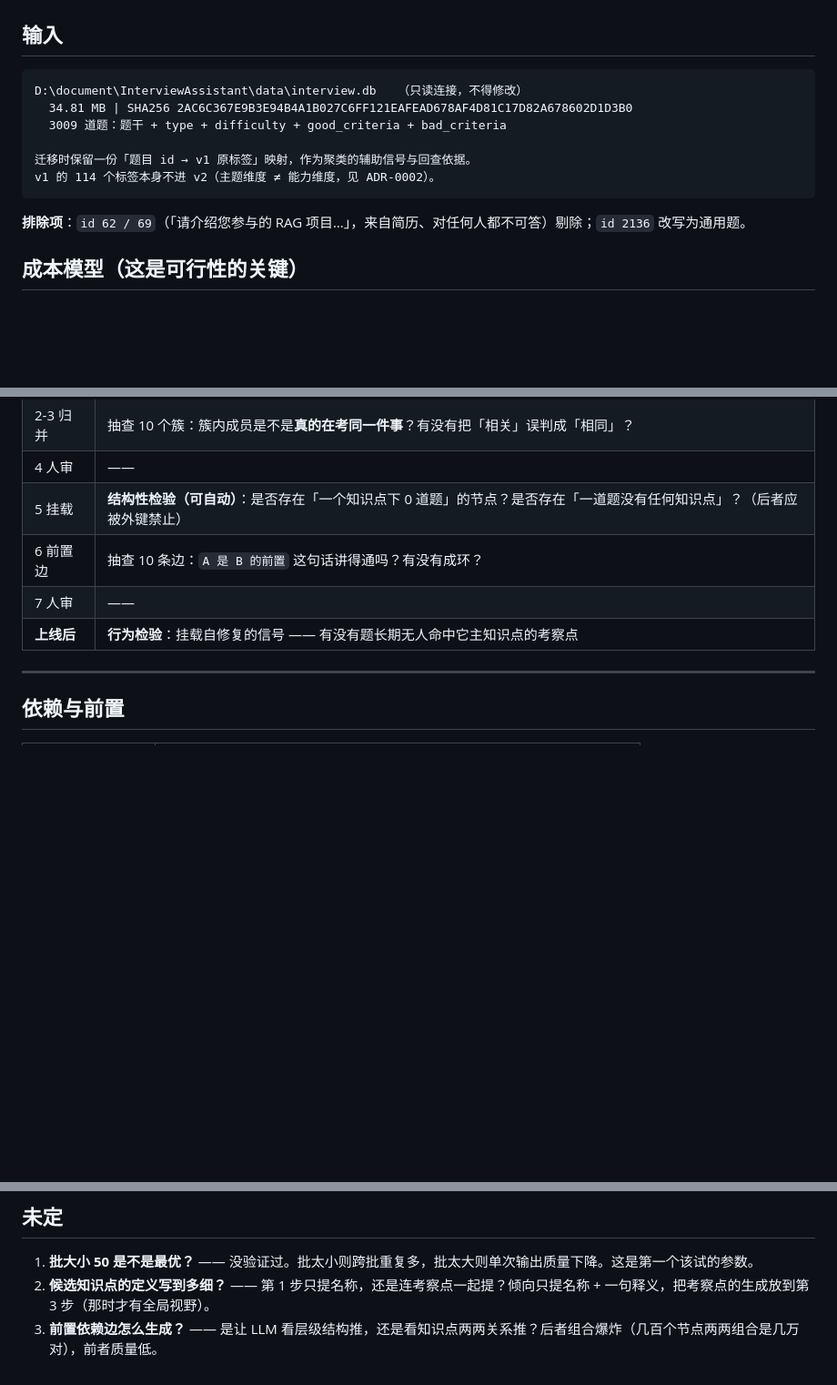
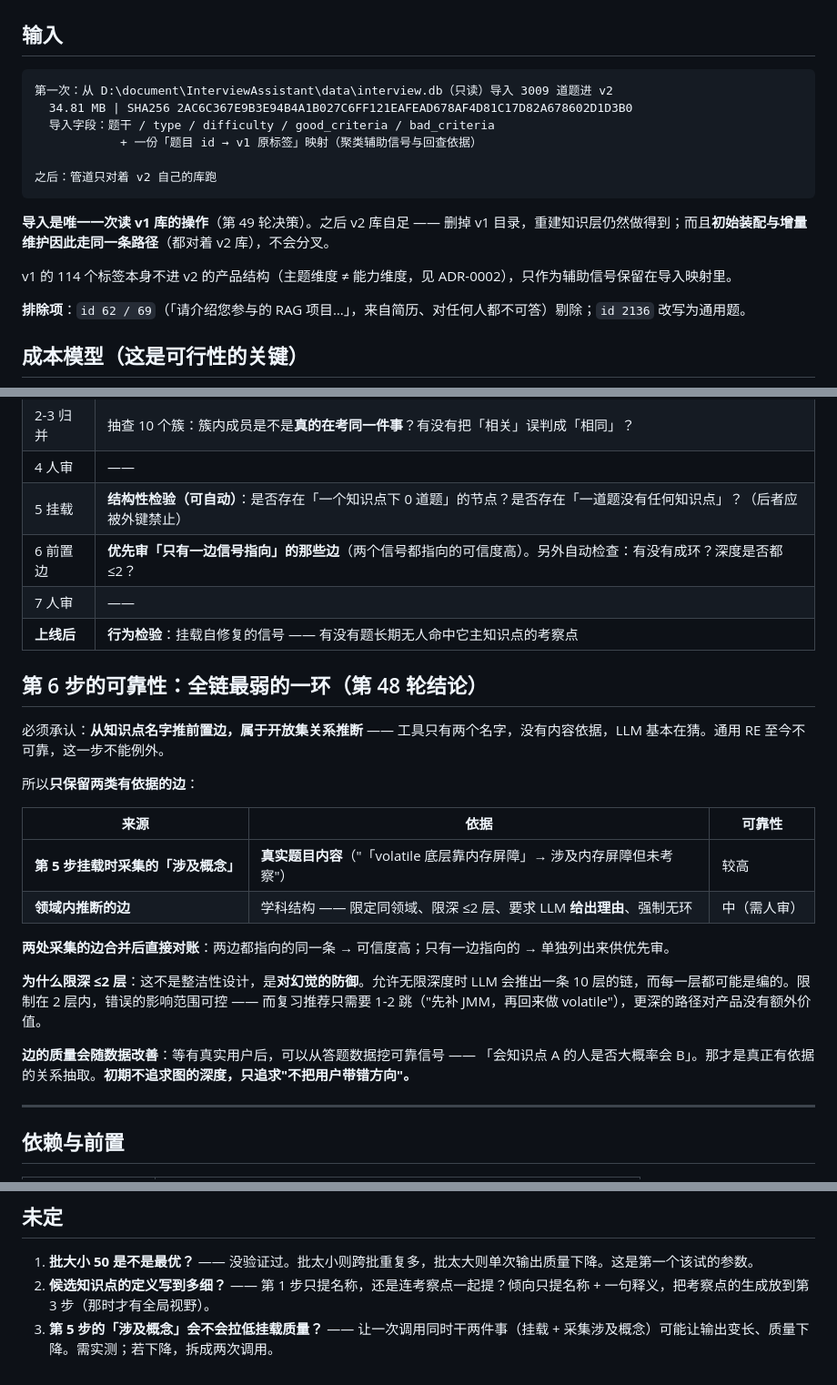
Before and after one commit to wonder-dream/DeepGrill, a Markdown page: docs/知识层构建管道.md, 3 parts joined by grey strips. Shown at 91% size. GitHub-like rendering; blank space fills up the shorter version.

Commit message:
docs: 种子数据入 v2 库，前置依赖边只做两类
一、种子数据来源：导入一次，之后管道只对着 v2 库跑

原本管道设计成每次读 v1 的库。改为：**导入 v2 是唯一一次读 v1 的
操作**，之后 v2 库自足 —— 删掉 v1 目录，重建知识层仍然做得到。

理由是比较三种做法的长期后果（六个月后，而不是现在）：

· 快照文件进仓库 → 过渡期结束后没人会主动删它，仓库里永久躺着一份
  没人用、不敢删、且可能与 v1 库不一致的数据文件
· 直接读 v1 库 → v2 仓库**不自足**：换电脑、整理目录、重装都会断，
  而且**它不报错**，只会静静读到不存在的路径或已改动的内容
· 存进 v2 库 → v2 自足、溯源永久保留，且**初始装配与增量维护走同
  一条路径**（都对着 v2 库），而前两者会让它们永久分叉

代价是同一道题有两套评分依据并存，用一条纪律解掉：
`questions.good_criteria` 是**离线素材**，`criteria` 表是**产品数
据**，**运行时逻辑（判分 / 追问 / 报告 / 掌握度）只准读 criteria
表**。违反这条不会报错，只会让判分悄悄用上一份没人再维护的旧标准。

二、前置依赖边：承认它是全链最弱一环

从知识点名字推前置边属于**开放集关系推断** —— 工具只有两个名字、
没有内容依据，LLM 基本在猜。通用 RE 至今不可靠，这一步不能例外。

改为**只做有依据的两类边**：① 第 5 步挂载时从真实题目内容采集的
「涉及概念」② 领域内推断（限同领域、限深 ≤2 层、要求理由、强制无
环）。两处合并后直接对账：两个信号都指向的可信度高，只有一边指向
的单独列出优先审。

**限深 ≤2 不是整洁性设计，是对幻觉的防御** —— 允许无限深度时 LLM
会推出一条 10 层的链而每层都可能是编的；而复习推荐只需要 1-2 跳。

原本打算保留的「两两判断」方案已删除：几百个节点两两组合是几万
对。真正的可靠信号要等有真实用户后从答题数据挖（「会 A 的人是否
大概率会 B」）。

三、范围基线新增决策 48-49

````diff
--- a/docs/知识层构建管道.md
+++ b/docs/知识层构建管道.md
@@ -9,13 +9,17 @@
 ## 输入
 
 ```
-D:\document\InterviewAssistant\data\interview.db   （只读连接，不得修改）
+第一次：从 D:\document\InterviewAssistant\data\interview.db（只读）导入 3009 道题进 v2
   34.81 MB | SHA256 2AC6C367E9B3E94B4A1B027C6FF121EAFEAD678AF4D81C17D82A678602D1D3B0
-  3009 道题：题干 + type + difficulty + good_criteria + bad_criteria
+  导入字段：题干 / type / difficulty / good_criteria / bad_criteria
+            + 一份「题目 id → v1 原标签」映射（聚类辅助信号与回查依据）
 
-迁移时保留一份「题目 id → v1 原标签」映射，作为聚类的辅助信号与回查依据。
-v1 的 114 个标签本身不进 v2（主题维度 ≠ 能力维度，见 ADR-0002）。
+之后：管道只对着 v2 自己的库跑
 ```
+
+**导入是唯一一次读 v1 库的操作**（第 49 轮决策）。之后 v2 库自足 —— 删掉 v1 目录，重建知识层仍然做得到；而且**初始装配与增量维护因此走同一条路径**（都对着 v2 库），不会分叉。
+
+v1 的 114 个标签本身不进 v2 的产品结构（主题维度 ≠ 能力维度，见 ADR-0002），只作为辅助信号保留在导入映射里。
 
 **排除项**：`id 62 / 69`（「请介绍您参与的 RAG 项目…」，来自简历、对任何人都不可答）剔除；`id 2136` 改写为通用题。
 
@@ -97,9 +101,26 @@ v1 的 114 个标签本身不进 v2（主题维度 ≠ 能力维度，见 ADR-00
 | 2-3 归并 | 抽查 10 个簇：簇内成员是不是**真的在考同一件事**？有没有把「相关」误判成「相同」？ |
 | 4 人审 | —— |
 | 5 挂载 | **结构性检验（可自动）**：是否存在「一个知识点下 0 道题」的节点？是否存在「一道题没有任何知识点」？（后者应被外键禁止） |
-| 6 前置边 | 抽查 10 条边：`A 是 B 的前置` 这句话讲得通吗？有没有成环？ |
+| 6 前置边 | **优先审「只有一边信号指向」的那些边**（两个信号都指向的可信度高）。另外自动检查：有没有成环？深度是否都 ≤2？ |
 | 7 人审 | —— |
 | **上线后** | **行为检验**：挂载自修复的信号 —— 有没有题长期无人命中它主知识点的考察点 |
+
+## 第 6 步的可靠性：全链最弱的一环（第 48 轮结论）
+
+必须承认：**从知识点名字推前置边，属于开放集关系推断** —— 工具只有两个名字，没有内容依据，LLM 基本在猜。通用 RE 至今不可靠，这一步不能例外。
+
+所以**只保留两类有依据的边**：
+
+| 来源 | 依据 | 可靠性 |
+|---|---|---|
+| **第 5 步挂载时采集的「涉及概念」** | **真实题目内容**（"「volatile 底层靠内存屏障」→ 涉及内存屏障但未考察"） | 较高 |
+| **领域内推断的边** | 学科结构 —— 限定同领域、限深 ≤2 层、要求 LLM **给出理由**、强制无环 | 中（需人审） |
+
+**两处采集的边合并后直接对账**：两边都指向的同一条 → 可信度高；只有一边指向的 → 单独列出来供优先审。
+
+**为什么限深 ≤2 层**：这不是整洁性设计，是**对幻觉的防御**。允许无限深度时 LLM 会推出一条 10 层的链，而每一层都可能是编的。限制在 2 层内，错误的影响范围可控 —— 而复习推荐只需要 1-2 跳（"先补 JMM，再回来做 volatile"），更深的路径对产品没有额外价值。
+
+**边的质量会随数据改善**：等有真实用户后，可以从答题数据挖可靠信号 —— 「会知识点 A 的人是否大概率会 B」。那才是真正有依据的关系抽取。**初期不追求图的深度，只追求"不把用户带错方向"。**
 
 ---
 
@@ -116,4 +137,4 @@ v1 的 114 个标签本身不进 v2（主题维度 ≠ 能力维度，见 ADR-00
 
 1. **批大小 50 是不是最优？** —— 没验证过。批太小则跨批重复多，批太大则单次输出质量下降。这是第一个该试的参数。
 2. **候选知识点的定义写到多细？** —— 第 1 步只提名称，还是连考察点一起提？倾向只提名称 + 一句释义，把考察点的生成放到第 3 步（那时才有全局视野）。
-3. **前置依赖边怎么生成？** —— 是让 LLM 看层级结构推，还是看知识点两两关系推？后者组合爆炸（几百个节点两两组合是几万对），前者质量低。
+3. **第 5 步的「涉及概念」会不会拉低挂载质量？** —— 让一次调用同时干两件事（挂载 + 采集涉及概念）可能让输出变长、质量下降。需实测；若下降，拆成两次调用。
````
Also changed, not shown: docs/v2数据模型.md (+14 -1 lines), docs/v2范围基线.md (+2 -0 lines).
